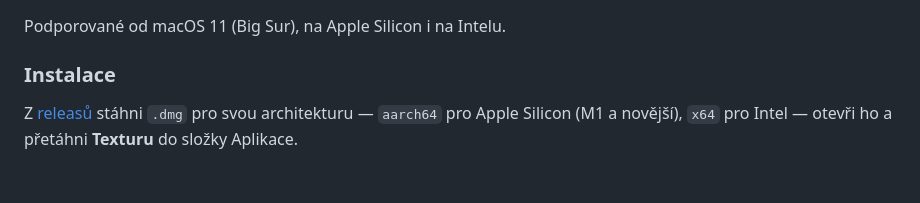
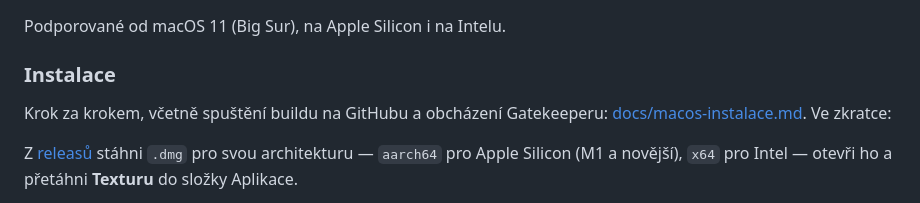
Before and after one commit to parohac4/Textura, a Markdown page: README.md, the part around the change. Rendered like a GitHub page; blank space fills up the shorter version.

```diff
--- a/README.md
+++ b/README.md
@@ -80,6 +80,9 @@ cargo run -p textura-app ~/Poznamky
 Podporované od macOS 11 (Big Sur), na Apple Silicon i na Intelu.
 
 ### Instalace
+
+Krok za krokem, včetně spuštění buildu na GitHubu a obcházení Gatekeeperu:
+[docs/macos-instalace.md](docs/macos-instalace.md). Ve zkratce:
 
 Z [releasů](https://github.com/parohac4/Textura/releases) stáhni `.dmg` pro
 svou architekturu — `aarch64` pro Apple Silicon (M1 a novější), `x64` pro
```
Also changed, not shown: docs/macos-instalace.md (added, +154 -0 lines).
